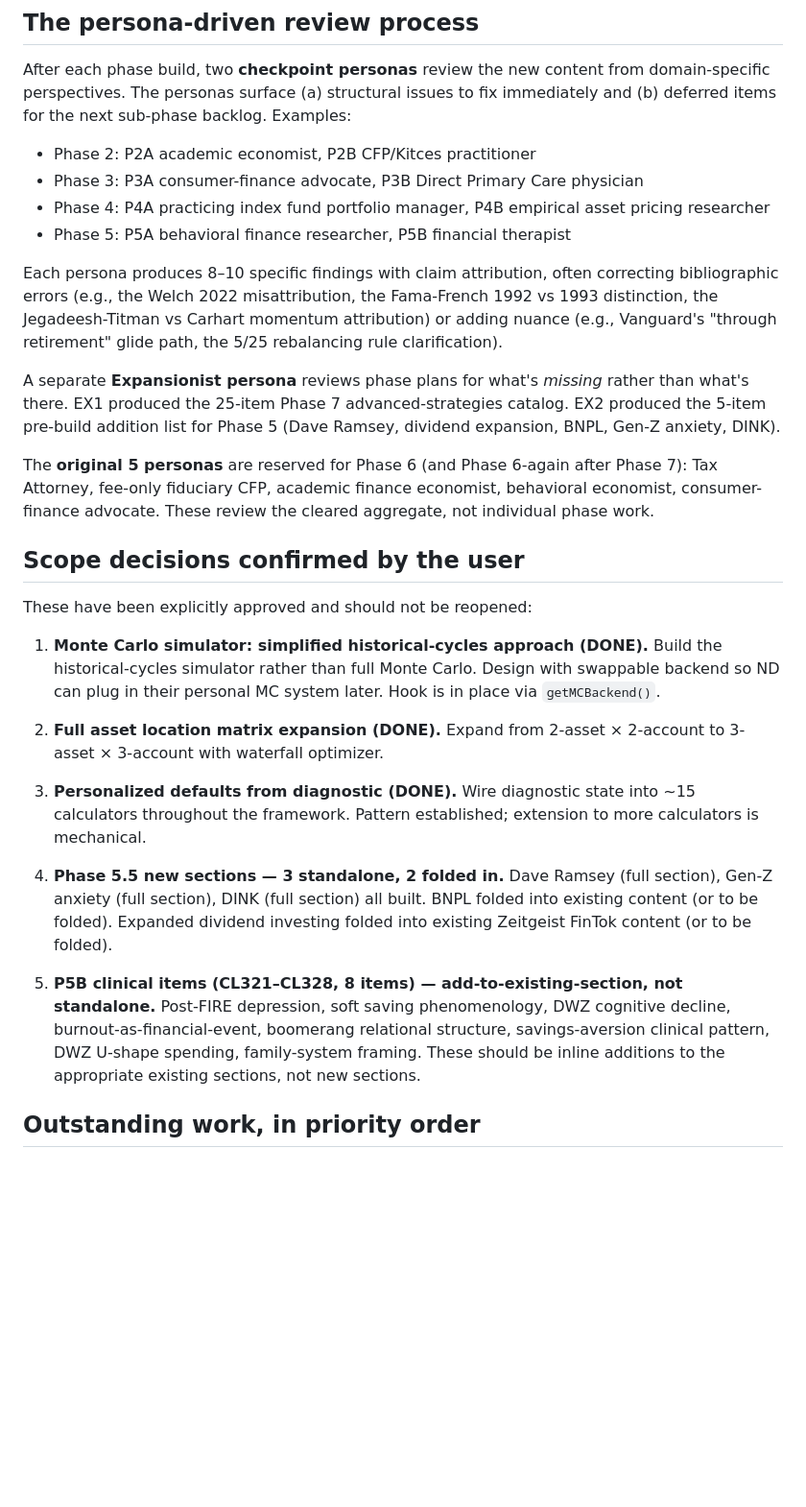
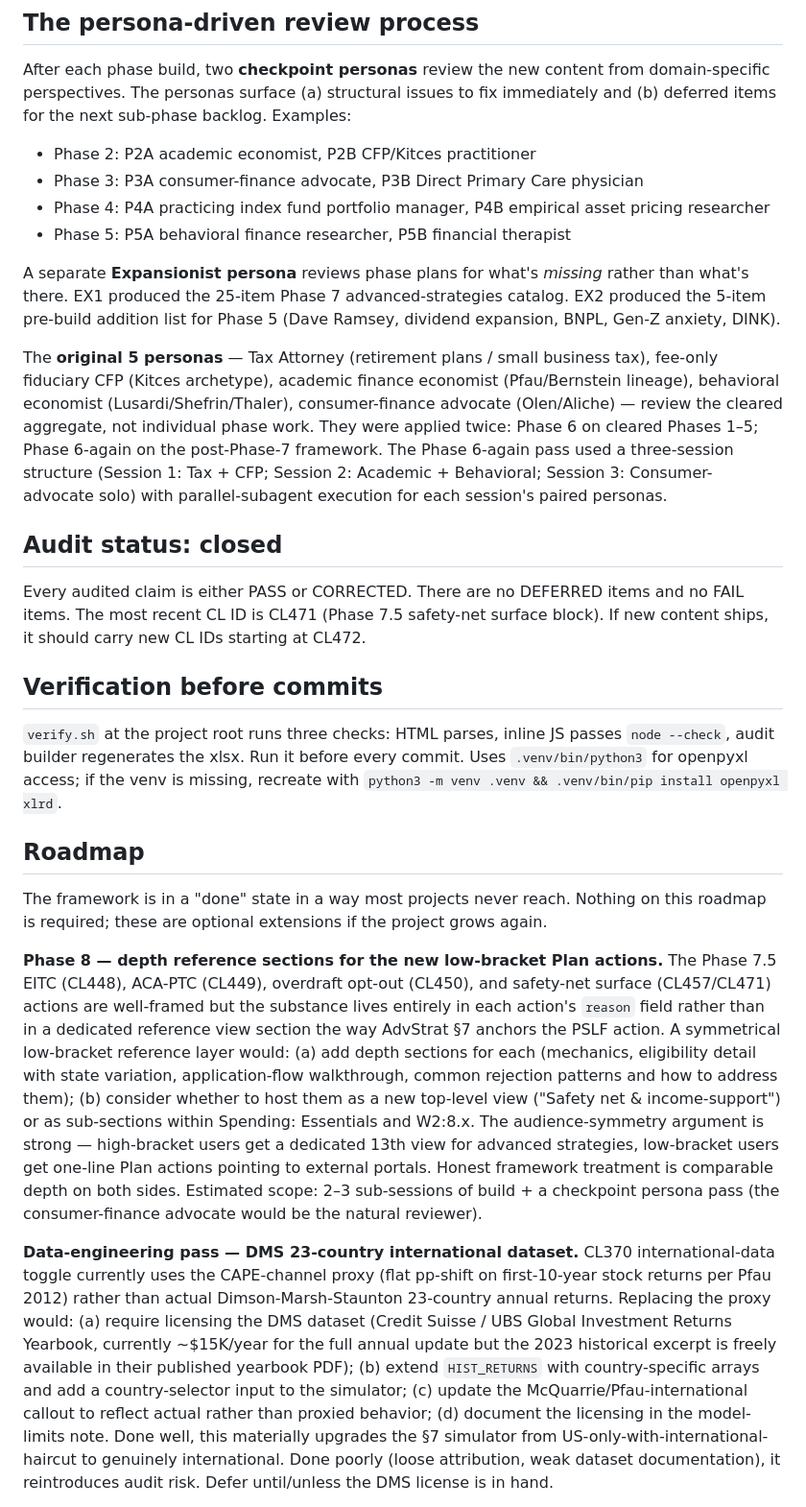
Before and after one commit to ND-107/finance-decision-tool, a Markdown page: docs/HANDOFF.md, the part around one of its changes. Shown at 96% size. Drawn GitHub-style; blank space fills up the shorter version.

```diff
--- a/docs/HANDOFF.md
+++ b/docs/HANDOFF.md
@@ -87,25 +97,23 @@ After each phase build, two **checkpoint personas** review the new content from
 - Phase 4: P4A practicing index fund portfolio manager, P4B empirical asset pricing researcher
 - Phase 5: P5A behavioral finance researcher, P5B financial therapist
 
-Each persona produces 8–10 specific findings with claim attribution, often correcting bibliographic errors (e.g., the Welch 2022 misattribution, the Fama-French 1992 vs 1993 distinction, the Jegadeesh-Titman vs Carhart momentum attribution) or adding nuance (e.g., Vanguard's "through retirement" glide path, the 5/25 rebalancing rule clarification).
-
 A separate **Expansionist persona** reviews phase plans for what's *missing* rather than what's there. EX1 produced the 25-item Phase 7 advanced-strategies catalog. EX2 produced the 5-item pre-build addition list for Phase 5 (Dave Ramsey, dividend expansion, BNPL, Gen-Z anxiety, DINK).
 
-The **original 5 personas** are reserved for Phase 6 (and Phase 6-again after Phase 7): Tax Attorney, fee-only fiduciary CFP, academic finance economist, behavioral economist, consumer-finance advocate. These review the cleared aggregate, not individual phase work.
+The **original 5 personas** — Tax Attorney (retirement plans / small business tax), fee-only fiduciary CFP (Kitces archetype), academic finance economist (Pfau/Bernstein lineage), behavioral economist (Lusardi/Shefrin/Thaler), consumer-finance advocate (Olen/Aliche) — review the cleared aggregate, not individual phase work. They were applied twice: Phase 6 on cleared Phases 1–5; Phase 6-again on the post-Phase-7 framework. The Phase 6-again pass used a three-session structure (Session 1: Tax + CFP; Session 2: Academic + Behavioral; Session 3: Consumer-advocate solo) with parallel-subagent execution for each session's paired personas.
 
-## Scope decisions confirmed by the user
+## Audit status: closed
 
-These have been explicitly approved and should not be reopened:
+Every audited claim is either PASS or CORRECTED. There are no DEFERRED items and no FAIL items. The most recent CL ID is CL471 (Phase 7.5 safety-net surface block). If new content ships, it should carry new CL IDs starting at CL472.
 
-1. **Monte Carlo simulator: simplified historical-cycles approach (DONE).** Build the historical-cycles simulator rather than full Monte Carlo. Design with swappable backend so ND can plug in their personal MC system later. Hook is in place via `getMCBackend()`.
+## Verification before commits
 
-2. **Full asset location matrix expansion (DONE).** Expand from 2-asset × 2-account to 3-asset × 3-account with waterfall optimizer.
+`verify.sh` at the project root runs three checks: HTML parses, inline JS passes `node --check`, audit builder regenerates the xlsx. Run it before every commit. Uses `.venv/bin/python3` for openpyxl access; if the venv is missing, recreate with `python3 -m venv .venv && .venv/bin/pip install openpyxl xlrd`.
 
-3. **Personalized defaults from diagnostic (DONE).** Wire diagnostic state into ~15 calculators throughout the framework. Pattern established; extension to more calculators is mechanical.
+## Roadmap
 
-4. **Phase 5.5 new sections — 3 standalone, 2 folded in.** Dave Ramsey (full section), Gen-Z anxiety (full section), DINK (full section) all built. BNPL folded into existing content (or to be folded). Expanded dividend investing folded into existing Zeitgeist FinTok content (or to be folded).
+The framework is in a "done" state in a way most projects never reach. Nothing on this roadmap is required; these are optional extensions if the project grows again.
 
-5. **P5B clinical items (CL321–CL328, 8 items) — add-to-existing-section, not standalone.** Post-FIRE depression, soft saving phenomenology, DWZ cognitive decline, burnout-as-financial-event, boomerang relational structure, savings-aversion clinical pattern, DWZ U-shape spending, family-system framing. These should be inline additions to the appropriate existing sections, not new sections.
+**Phase 8 — depth reference sections for the new low-bracket Plan actions.** The Phase 7.5 EITC (CL448), ACA-PTC (CL449), overdraft opt-out (CL450), and safety-net surface (CL457/CL471) actions are well-framed but the substance lives entirely in each action's `reason` field rather than in a dedicated reference view section the way AdvStrat §7 anchors the PSLF action. A symmetrical low-bracket reference layer would: (a) add depth sections for each (mechanics, eligibility detail with state variation, application-flow walkthrough, common rejection patterns and how to address them); (b) consider whether to host them as a new top-level view ("Safety net & income-support") or as sub-sections within Spending: Essentials and W2:8.x. The audience-symmetry argument is strong — high-bracket users get a dedicated 13th view for advanced strategies, low-bracket users get one-line Plan actions pointing to external portals. Honest framework treatment is comparable depth on both sides. Estimated scope: 2–3 sub-sessions of build + a checkpoint persona pass (the consumer-finance advocate would be the natural reviewer).
 
-## Outstanding work, in priority order
+**Data-engineering pass — DMS 23-country international dataset.** CL370 international-data toggle currently uses the CAPE-channel proxy (flat pp-shift on first-10-year stock returns per Pfau 2012) rather than actual Dimson-Marsh-Staunton 23-country annual returns. Replacing the proxy would: (a) require licensing the DMS dataset (Credit Suisse / UBS Global Investment Returns Yearbook, currently ~$15K/year for the full annual update but the 2023 historical excerpt is freely available in their published yearbook PDF); (b) extend `HIST_RETURNS` with country-specific arrays and add a country-selector input to the simulator; (c) update the McQuarrie/Pfau-international callout to reflect actual rather than proxied behavior; (d) document the licensing in the model-limits note. Done well, this materially upgrades the §7 simulator from US-only-with-international-haircut to genuinely international. Done poorly (loose attribution, weak dataset documentation), it reintroduces audit risk. Defer until/unless the DMS license is in hand.
 
```
Also changed, not shown: other parts of docs/HANDOFF.md (+44 -44 lines).
